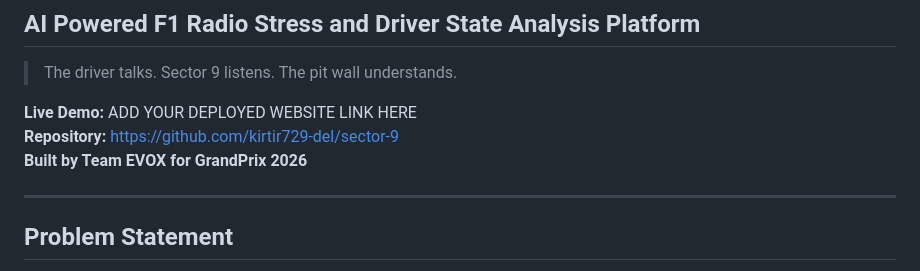
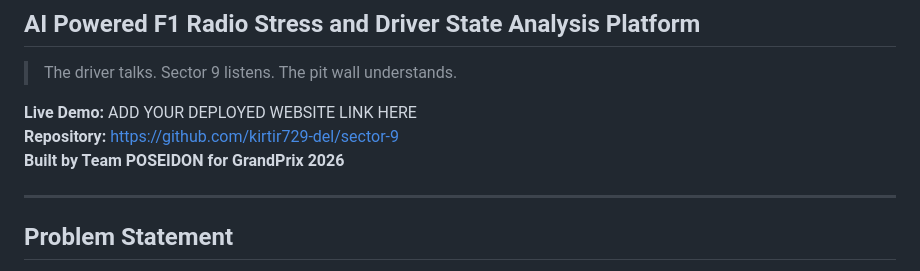
Before and after one commit to kirtir729-del/sector-9, a Markdown page: README.md, the part around the change. GitHub-like rendering.

```diff
--- a/README.md
+++ b/README.md
@@ -5,7 +5,7 @@
 
 **Live Demo:** ADD YOUR DEPLOYED WEBSITE LINK HERE
 **Repository:** https://github.com/kirtir729-del/sector-9
-**Built by Team EVOX for GrandPrix 2026**
+**Built by Team POSEIDON for GrandPrix 2026**
 
 ---
 
```
